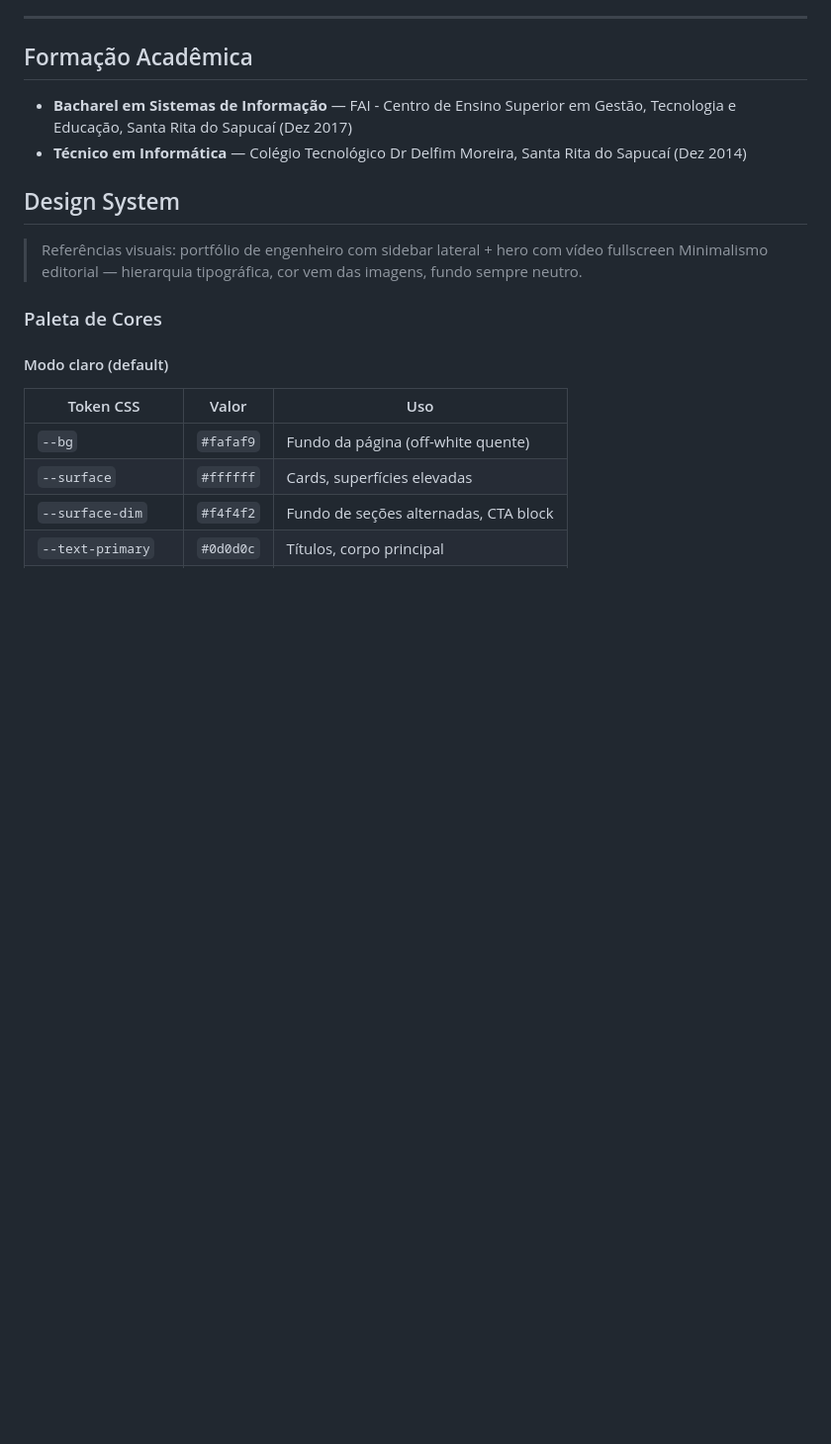
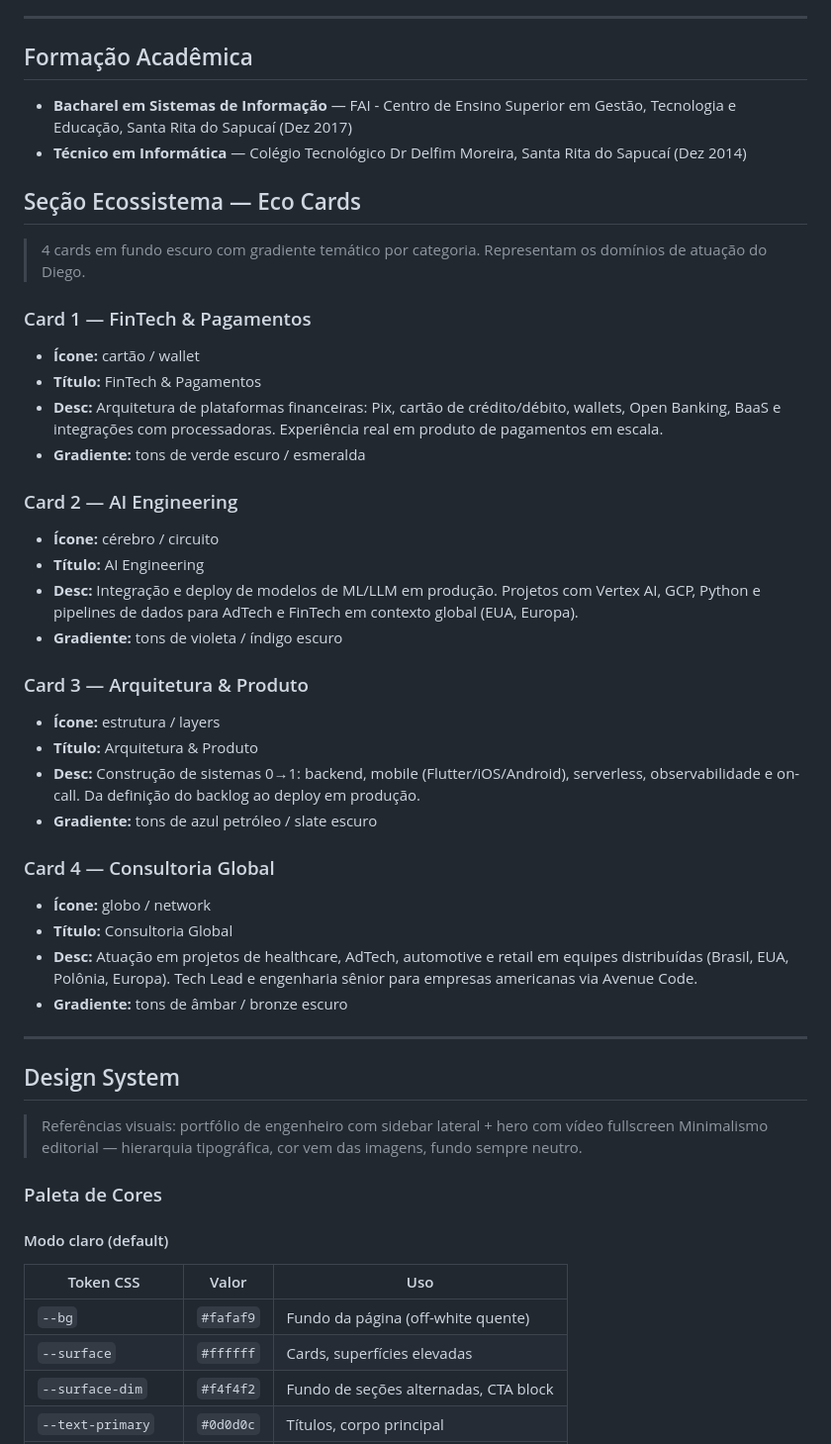
Before and after one commit to diegodulval/diegodulval.github.io, a Markdown page: CLAUDE.md, the part around the change. Shown at 99% size. GitHub-like rendering; blank space fills up the shorter version.

Commit message:
docs: define ecosystem section and remove sensitive TPV metric
Add Eco Cards content definition to CLAUDE.md with 4 domains (FinTech,
AI Engineering, Arquitetura & Produto, Consultoria Global). Remove
specific TPV figure from PERFIL.md to maintain discretion on business data.

https://claude.ai/code/session_01N22vkogXMDpyprMbM2Dzhj

```diff
--- a/CLAUDE.md
+++ b/CLAUDE.md
@@ -147,6 +147,36 @@ Ver [PERFIL.md](./PERFIL.md) para o perfil completo.
 
 
 
+## Seção Ecossistema — Eco Cards
+
+> 4 cards em fundo escuro com gradiente temático por categoria. Representam os domínios de atuação do Diego.
+
+### Card 1 — FinTech & Pagamentos
+- **Ícone:** cartão / wallet
+- **Título:** FinTech & Pagamentos
+- **Desc:** Arquitetura de plataformas financeiras: Pix, cartão de crédito/débito, wallets, Open Banking, BaaS e integrações com processadoras. Experiência real em produto de pagamentos em escala.
+- **Gradiente:** tons de verde escuro / esmeralda
+
+### Card 2 — AI Engineering
+- **Ícone:** cérebro / circuito
+- **Título:** AI Engineering
+- **Desc:** Integração e deploy de modelos de ML/LLM em produção. Projetos com Vertex AI, GCP, Python e pipelines de dados para AdTech e FinTech em contexto global (EUA, Europa).
+- **Gradiente:** tons de violeta / índigo escuro
+
+### Card 3 — Arquitetura & Produto
+- **Ícone:** estrutura / layers
+- **Título:** Arquitetura & Produto
+- **Desc:** Construção de sistemas 0→1: backend, mobile (Flutter/iOS/Android), serverless, observabilidade e on-call. Da definição do backlog ao deploy em produção.
+- **Gradiente:** tons de azul petróleo / slate escuro
+
+### Card 4 — Consultoria Global
+- **Ícone:** globo / network
+- **Título:** Consultoria Global
+- **Desc:** Atuação em projetos de healthcare, AdTech, automotive e retail em equipes distribuídas (Brasil, EUA, Polônia, Europa). Tech Lead e engenharia sênior para empresas americanas via Avenue Code.
+- **Gradiente:** tons de âmbar / bronze escuro
+
+---
+
 ## Design System
 
 > Referências visuais: portfólio de engenheiro com sidebar lateral + hero com vídeo fullscreen
```
Also changed, not shown: PERFIL.md (+1 -1 lines).
